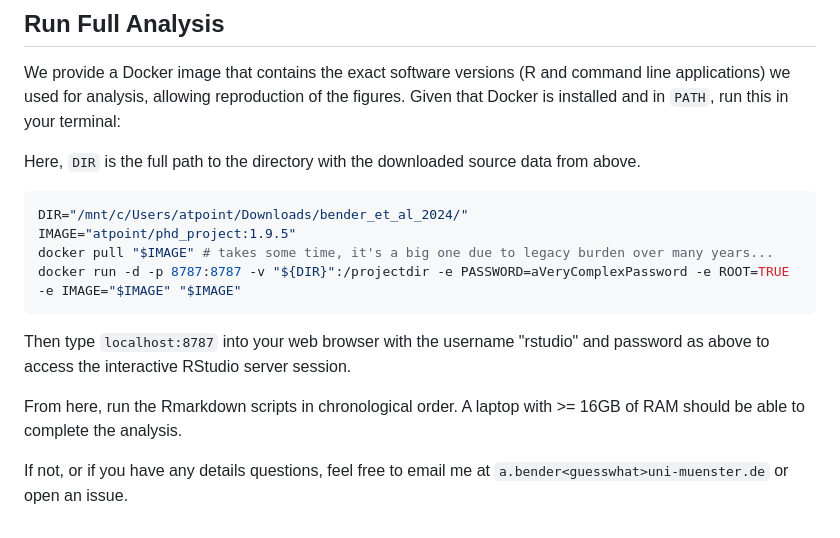
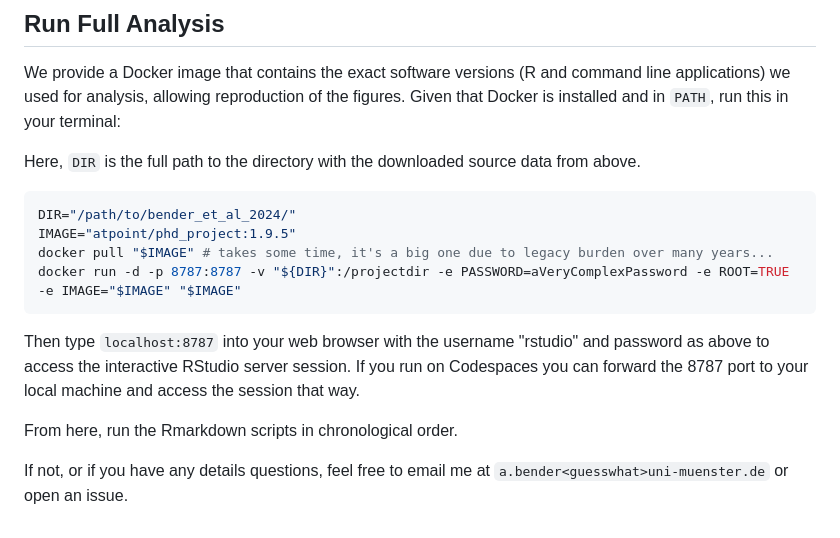
Before and after one commit to ATpoint/bender_et_al_2024, a Markdown page: README.md, the part around the change. GitHub-like rendering.

Commit message:
prepare readme for publication

````diff
--- a/README.md
+++ b/README.md
@@ -60,15 +60,14 @@ We provide a Docker image that contains the exact software versions (R and comma
 Here, `DIR` is the full path to the directory with the downloaded source data from above.
 
 ```r
-DIR="/mnt/c/Users/atpoint/Downloads/bender_et_al_2024/"
+DIR="/path/to/bender_et_al_2024/"
 IMAGE="atpoint/phd_project:1.9.5"
 docker pull "$IMAGE" # takes some time, it's a big one due to legacy burden over many years...
 docker run -d -p 8787:8787 -v "${DIR}":/projectdir -e PASSWORD=aVeryComplexPassword -e ROOT=TRUE -e IMAGE="$IMAGE" "$IMAGE"
 ```
 
-Then type `localhost:8787` into your web browser with the username "rstudio" and password as above to access the interactive RStudio server session.
+Then type `localhost:8787` into your web browser with the username "rstudio" and password as above to access the interactive RStudio server session. If you run on Codespaces you can forward the 8787 port to your local machine and access the session that way.
 
-From here, run the Rmarkdown scripts in chronological order. A laptop with >= 16GB of RAM should be able to complete
-the analysis.
+From here, run the Rmarkdown scripts in chronological order.
 
 If not, or if you have any details questions, feel free to email me at `a.bender<guesswhat>uni-muenster.de` or open an issue.
````
